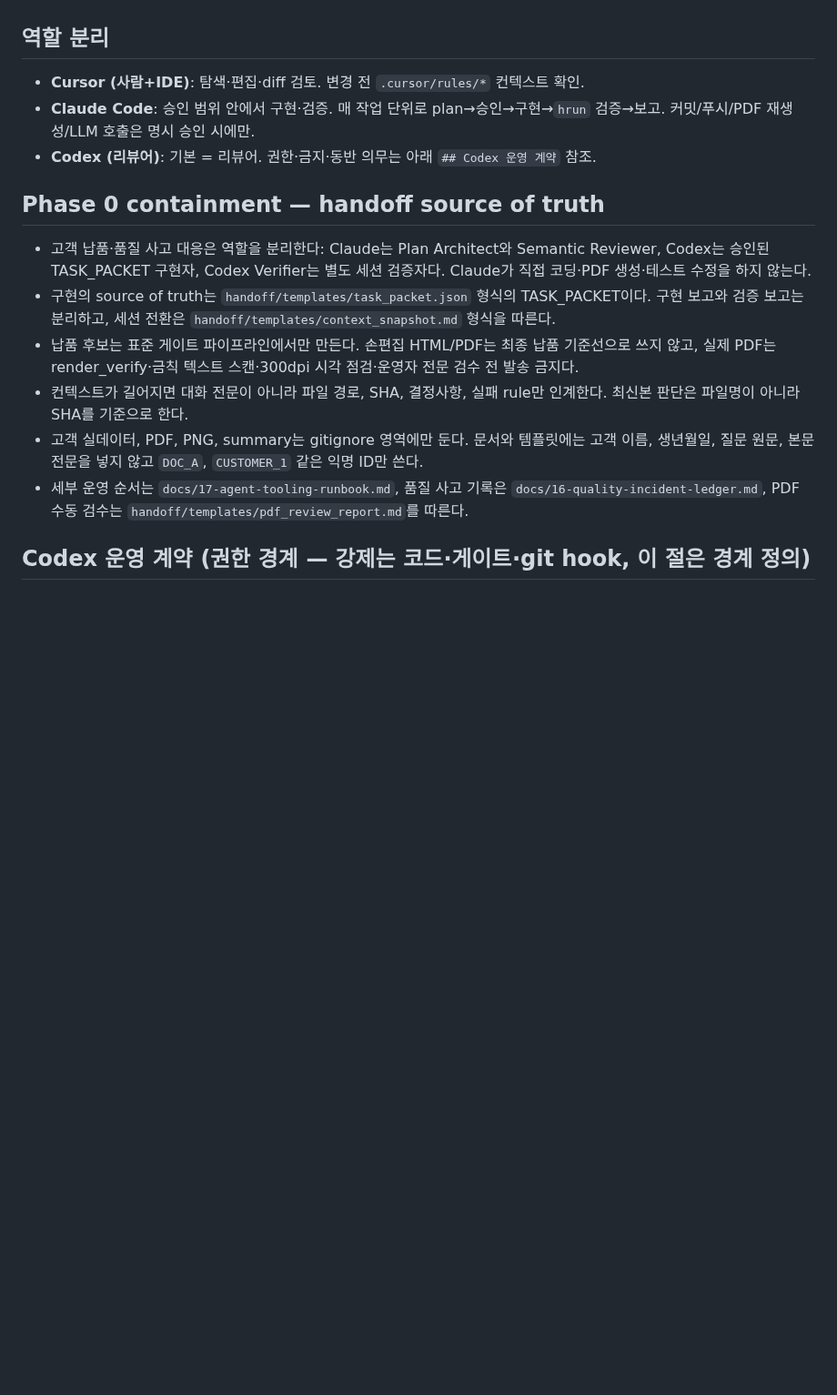
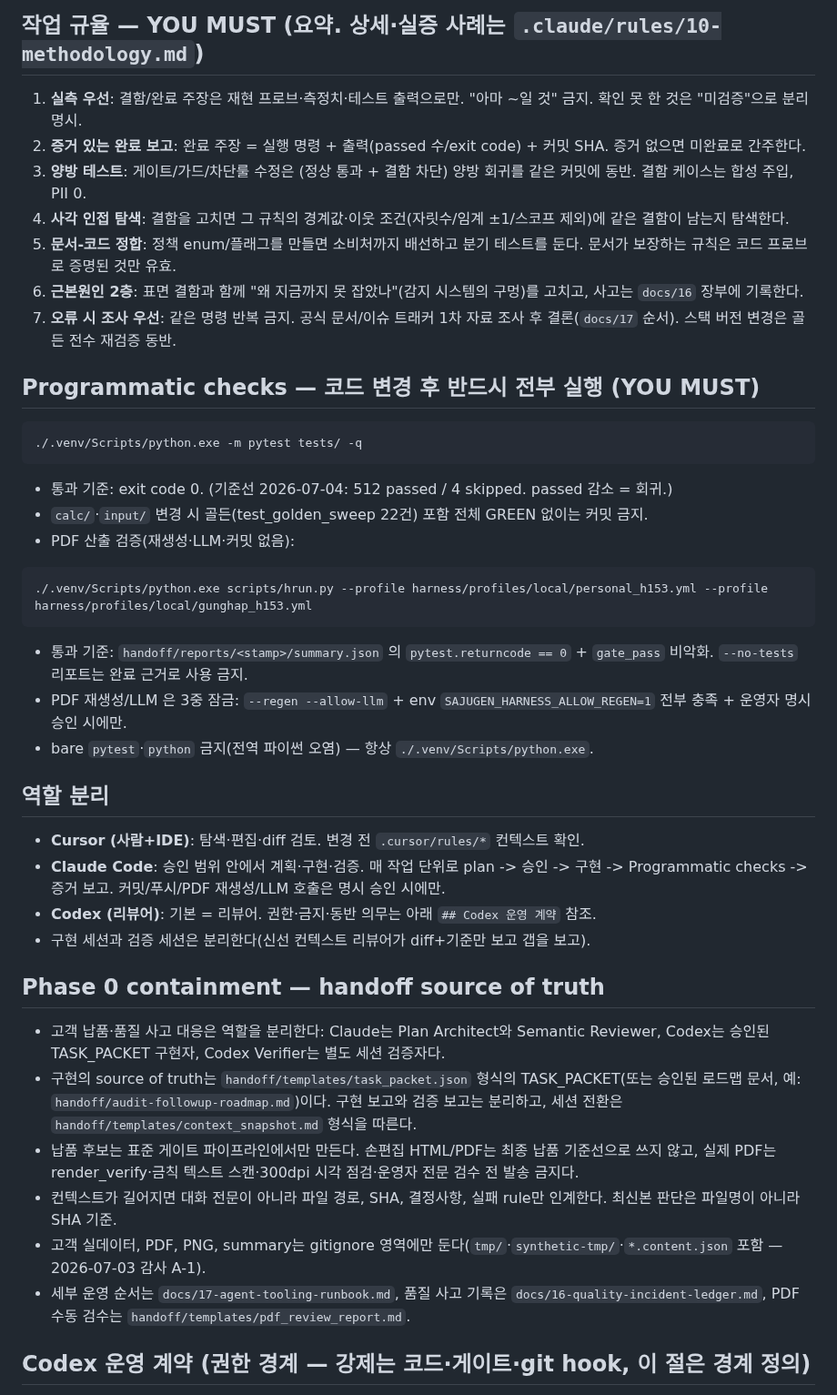
Before and after one commit to soso4877-collab/TEST-PROJECT, a Markdown page: AGENTS.md, the part around one of its changes. Shown at 91% size. GitHub-like rendering; blank space fills up the shorter version.

````diff
--- a/AGENTS.md
+++ b/AGENTS.md
@@ -7,16 +27,39 @@
+## 작업 규율 — YOU MUST (요약. 상세·실증 사례는 `.claude/rules/10-methodology.md`)
+1. **실측 우선**: 결함/완료 주장은 재현 프로브·측정치·테스트 출력으로만. "아마 ~일 것" 금지. 확인 못 한 것은 "미검증"으로 분리 명시.
+2. **증거 있는 완료 보고**: 완료 주장 = 실행 명령 + 출력(passed 수/exit code) + 커밋 SHA. 증거 없으면 미완료로 간주한다.
+3. **양방 테스트**: 게이트/가드/차단룰 수정은 (정상 통과 + 결함 차단) 양방 회귀를 같은 커밋에 동반. 결함 케이스는 합성 주입, PII 0.
+4. **사각 인접 탐색**: 결함을 고치면 그 규칙의 경계값·이웃 조건(자릿수/임계 ±1/스코프 제외)에 같은 결함이 남는지 탐색한다.
+5. **문서-코드 정합**: 정책 enum/플래그를 만들면 소비처까지 배선하고 분기 테스트를 둔다. 문서가 보장하는 규칙은 코드 프로브로 증명된 것만 유효.
+6. **근본원인 2층**: 표면 결함과 함께 "왜 지금까지 못 잡았나"(감지 시스템의 구멍)를 고치고, 사고는 `docs/16` 장부에 기록한다.
+7. **오류 시 조사 우선**: 같은 명령 반복 금지. 공식 문서/이슈 트래커 1차 자료 조사 후 결론(`docs/17` 순서). 스택 버전 변경은 골든 전수 재검증 동반.
+
+## Programmatic checks — 코드 변경 후 반드시 전부 실행 (YOU MUST)
+```
+./.venv/Scripts/python.exe -m pytest tests/ -q
+```
+- 통과 기준: exit code 0. (기준선 2026-07-04: 512 passed / 4 skipped. passed 감소 = 회귀.)
+- `calc/`·`input/` 변경 시 골든(test_golden_sweep 22건) 포함 전체 GREEN 없이는 커밋 금지.
+- PDF 산출 검증(재생성·LLM·커밋 없음):
+```
+./.venv/Scripts/python.exe scripts/hrun.py --profile harness/profiles/local/personal_h153.yml --profile harness/profiles/local/gunghap_h153.yml
+```
+- 통과 기준: `handoff/reports/<stamp>/summary.json` 의 `pytest.returncode == 0` + `gate_pass` 비악화. `--no-tests` 리포트는 완료 근거로 사용 금지.
+- PDF 재생성/LLM 은 3중 잠금: `--regen --allow-llm` + env `SAJUGEN_HARNESS_ALLOW_REGEN=1` 전부 충족 + 운영자 명시 승인 시에만.
+- bare `pytest`·`python` 금지(전역 파이썬 오염) — 항상 `./.venv/Scripts/python.exe`.
 
 ## 역할 분리
 - **Cursor (사람+IDE)**: 탐색·편집·diff 검토. 변경 전 `.cursor/rules/*` 컨텍스트 확인.
-- **Claude Code**: 승인 범위 안에서 구현·검증. 매 작업 단위로 plan→승인→구현→`hrun` 검증→보고. 커밋/푸시/PDF 재생성/LLM 호출은 명시 승인 시에만.
+- **Claude Code**: 승인 범위 안에서 계획·구현·검증. 매 작업 단위로 plan -> 승인 -> 구현 -> Programmatic checks -> 증거 보고. 커밋/푸시/PDF 재생성/LLM 호출은 명시 승인 시에만.
 - **Codex (리뷰어)**: 기본 = 리뷰어. 권한·금지·동반 의무는 아래 `## Codex 운영 계약` 참조.
+- 구현 세션과 검증 세션은 분리한다(신선 컨텍스트 리뷰어가 diff+기준만 보고 갭을 보고).
 
 ## Phase 0 containment — handoff source of truth
-- 고객 납품·품질 사고 대응은 역할을 분리한다: Claude는 Plan Architect와 Semantic Reviewer, Codex는 승인된 TASK_PACKET 구현자, Codex Verifier는 별도 세션 검증자다. Claude가 직접 코딩·PDF 생성·테스트 수정을 하지 않는다.
-- 구현의 source of truth는 `handoff/templates/task_packet.json` 형식의 TASK_PACKET이다. 구현 보고와 검증 보고는 분리하고, 세션 전환은 `handoff/templates/context_snapshot.md` 형식을 따른다.
+- 고객 납품·품질 사고 대응은 역할을 분리한다: Claude는 Plan Architect와 Semantic Reviewer, Codex는 승인된 TASK_PACKET 구현자, Codex Verifier는 별도 세션 검증자다.
+- 구현의 source of truth는 `handoff/templates/task_packet.json` 형식의 TASK_PACKET(또는 승인된 로드맵 문서, 예: `handoff/audit-followup-roadmap.md`)이다. 구현 보고와 검증 보고는 분리하고, 세션 전환은 `handoff/templates/context_snapshot.md` 형식을 따른다.
 - 납품 후보는 표준 게이트 파이프라인에서만 만든다. 손편집 HTML/PDF는 최종 납품 기준선으로 쓰지 않고, 실제 PDF는 render_verify·금칙 텍스트 스캔·300dpi 시각 점검·운영자 전문 검수 전 발송 금지다.
-- 컨텍스트가 길어지면 대화 전문이 아니라 파일 경로, SHA, 결정사항, 실패 rule만 인계한다. 최신본 판단은 파일명이 아니라 SHA를 기준으로 한다.
-- 고객 실데이터, PDF, PNG, summary는 gitignore 영역에만 둔다. 문서와 템플릿에는 고객 이름, 생년월일, 질문 원문, 본문 전문을 넣지 않고 `DOC_A`, `CUSTOMER_1` 같은 익명 ID만 쓴다.
-- 세부 운영 순서는 `docs/17-agent-tooling-runbook.md`, 품질 사고 기록은 `docs/16-quality-incident-ledger.md`, PDF 수동 검수는 `handoff/templates/pdf_review_report.md`를 따른다.
+- 컨텍스트가 길어지면 대화 전문이 아니라 파일 경로, SHA, 결정사항, 실패 rule만 인계한다. 최신본 판단은 파일명이 아니라 SHA 기준.
+- 고객 실데이터, PDF, PNG, summary는 gitignore 영역에만 둔다(`tmp/`·`synthetic-tmp/`·`*.content.json` 포함 — 2026-07-03 감사 A-1).
+- 세부 운영 순서는 `docs/17-agent-tooling-runbook.md`, 품질 사고 기록은 `docs/16-quality-incident-ledger.md`, PDF 수동 검수는 `handoff/templates/pdf_review_report.md`.
 
 ## Codex 운영 계약 (권한 경계 — 강제는 코드·게이트·git hook, 이 절은 경계 정의)
 1. 기본 역할 = 리뷰어. Codex는 diff와 `handoff/reports/<stamp>/summary.md`(+ `summary.json`)를 받아 게이트·회귀·안전(PII/secrets) 관점으로 읽고 판정만 한다.
````
Also changed, not shown: other parts of AGENTS.md (+34 -24 lines), CLAUDE.md (+13 -18 lines).
